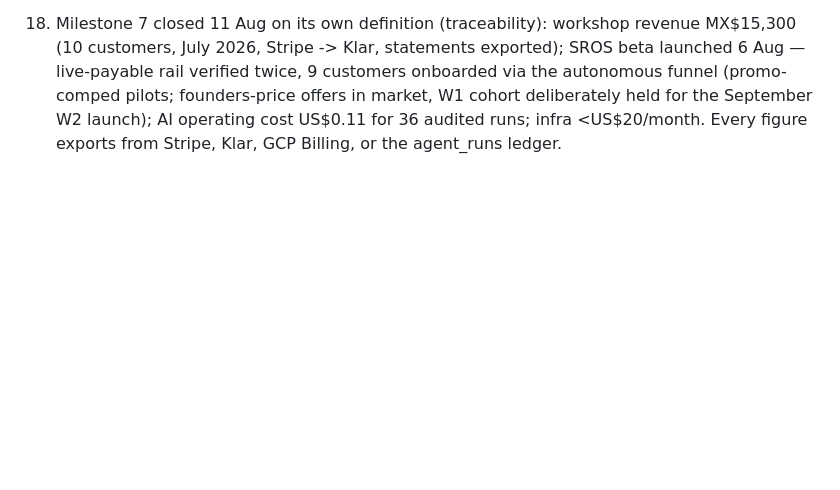
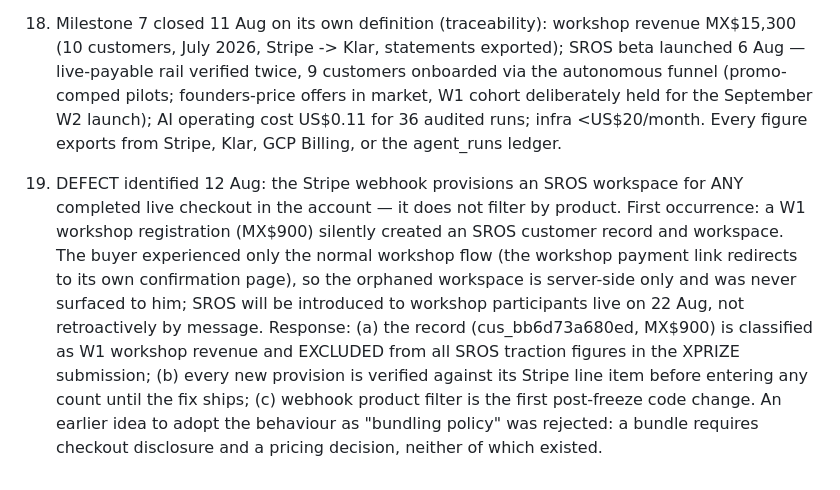
Before and after one commit to Affect-Sense/scientific-reasoning-os, a Markdown page: docs/decisions/0001-slice-and-infrastructure.md, the part around the change. Rendered like a GitHub page; blank space fills up the shorter version.

Commit message:
docs: decision 19 — webhook product-filter defect; Wilder record segmented out of SROS metrics; fix post-freeze

```diff
--- a/docs/decisions/0001-slice-and-infrastructure.md
+++ b/docs/decisions/0001-slice-and-infrastructure.md
@@ -89,3 +89,19 @@
     September W2 launch); AI operating cost US$0.11 for 36 audited runs;
     infra <US$20/month. Every figure exports from Stripe, Klar, GCP Billing,
     or the agent_runs ledger.
+
+19. DEFECT identified 12 Aug: the Stripe webhook provisions an SROS workspace
+    for ANY completed live checkout in the account — it does not filter by
+    product. First occurrence: a W1 workshop registration (MX$900) silently
+    created an SROS customer record and workspace. The buyer experienced only
+    the normal workshop flow (the workshop payment link redirects to its own
+    confirmation page), so the orphaned workspace is server-side only and was
+    never surfaced to him; SROS will be introduced to workshop participants
+    live on 22 Aug, not retroactively by message. Response: (a) the record
+    (cus_bb6d73a680ed, MX$900) is classified as W1 workshop revenue and
+    EXCLUDED from all SROS traction figures in the XPRIZE submission;
+    (b) every new provision is verified against its Stripe line item before
+    entering any count until the fix ships; (c) webhook product filter is the
+    first post-freeze code change. An earlier idea to adopt the behaviour as
+    "bundling policy" was rejected: a bundle requires checkout disclosure and
+    a pricing decision, neither of which existed.
```
